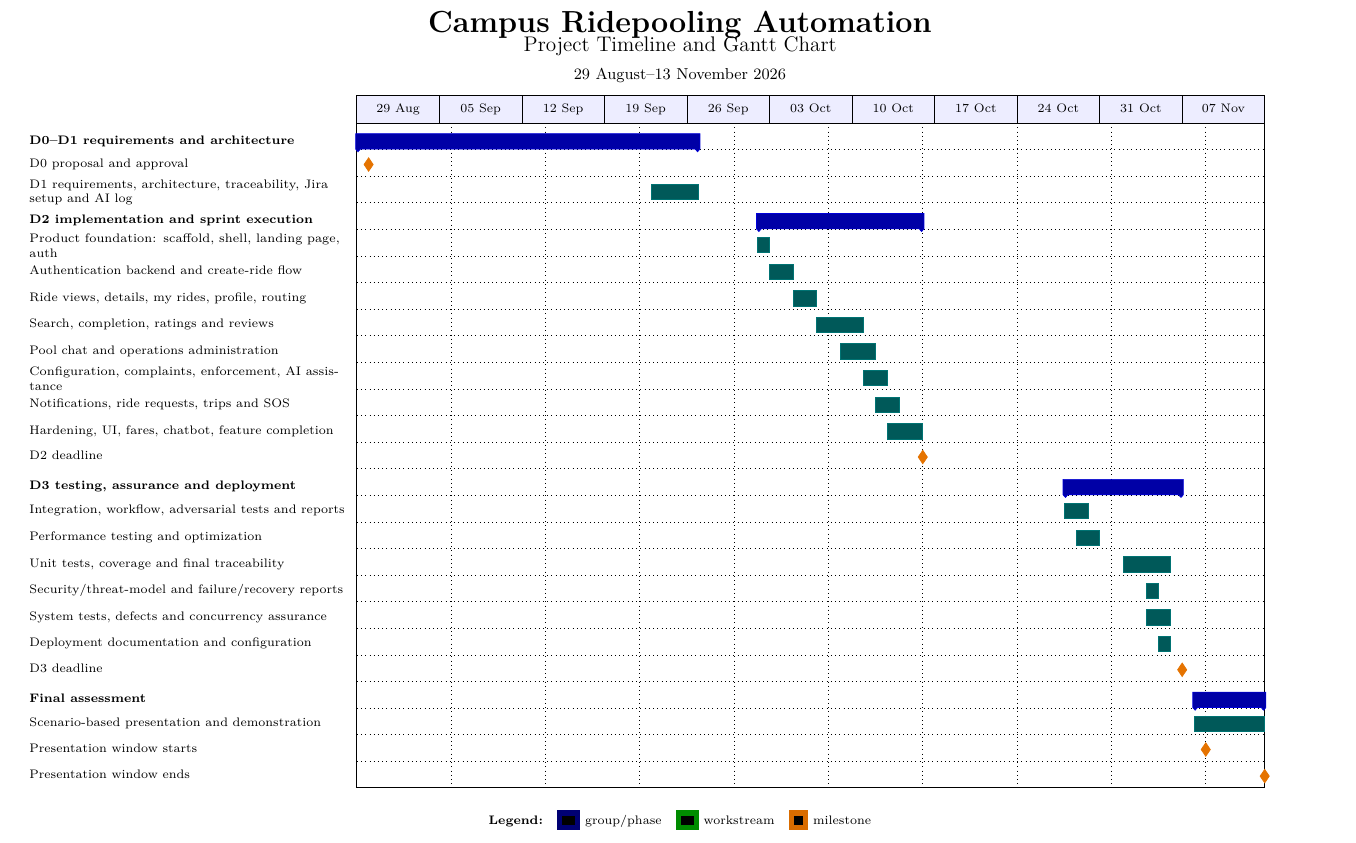
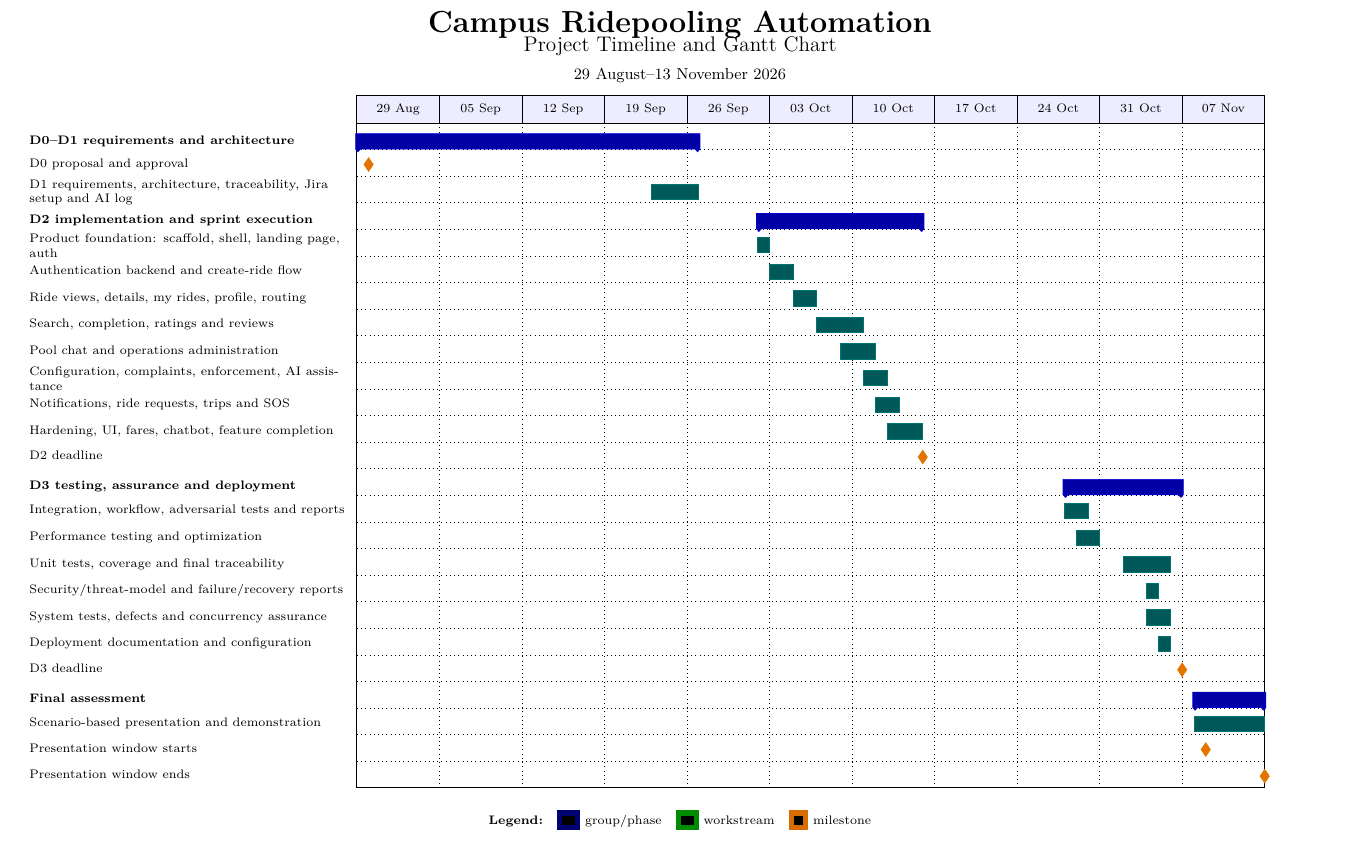
Before and after one commit to CS455-Carpooling/Campus_Ridepooling_Automation, a LaTeX document (Deliverables/D3/project-timeline-gantt.tex): part of the page, cut so that both start at the same text. Compiled offline with pdfLaTeX.

Commit message:
final files

```diff
--- a/Deliverables/D3/project-timeline-gantt.tex
+++ b/Deliverables/D3/project-timeline-gantt.tex
@@ -34,7 +34,7 @@
   milestone label node/.append style={align=left,text width=6.4cm},
   title label node/.append style={font=\scriptsize},
   title/.append style={fill=blue!7},
-  vgrid={*{7}{draw=none}, dotted},
+  vgrid={*{6}{draw=none}, dotted},
   hgrid
 ]{2026-08-29}{2026-11-13}
 \gantttitle{29 Aug}{7}
```
Also changed, not shown: Deliverables/D3/project-timeline-gantt.pdf.
